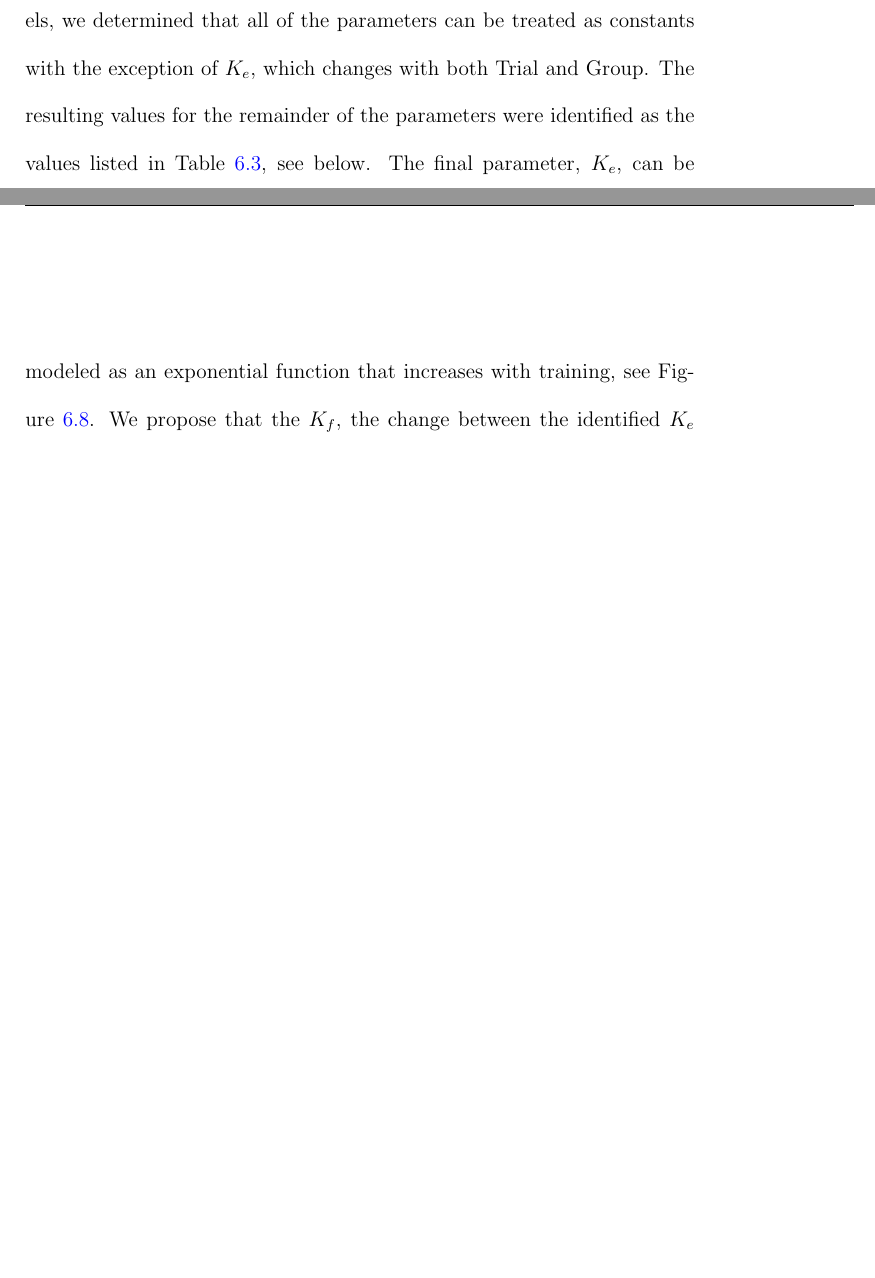
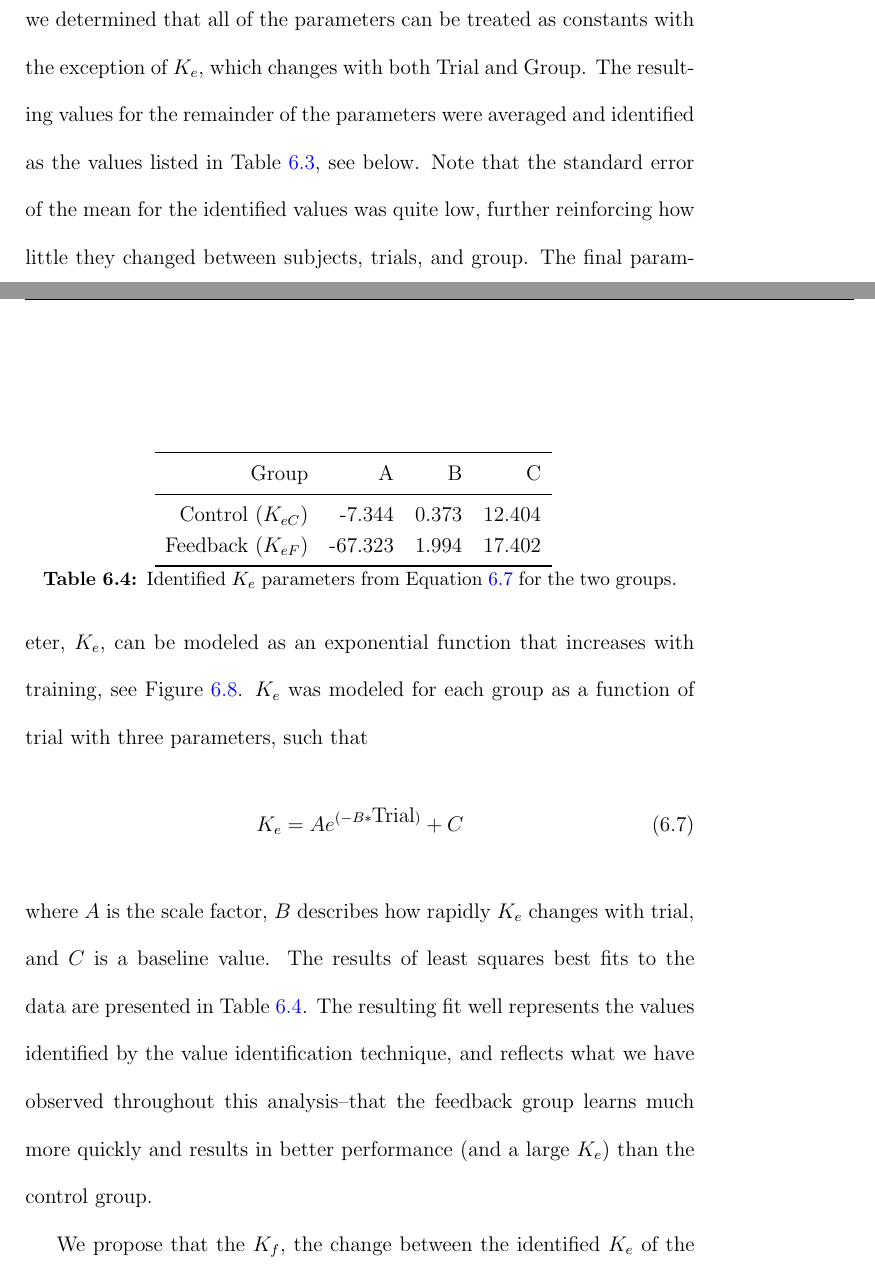
Before and after one commit to karasinski/dissertation, a LaTeX thesis (draft.tex, which reads chapters/modeling.tex, tables/modeling-structural-ke-values.tex): two parts of pages 181 and 182 of 217 before the commit and two parts of pages 181 and 182 of 221 after it, joined at a grey line, cut so that both start at the same text, the shorter picture padded with empty space. Compiled offline with pdfLaTeX; a LaTeX package or settings file that is missing is left out.

Commit message:
finish 1st draft of modeling chapter

```diff
--- a/chapters/modeling.tex
+++ b/chapters/modeling.tex
@@ -339,14 +319,29 @@ As a consequence of this result, modifying this parameter to explain the results
 \end{figure}
 
 As a result of the analysis resulting from the linear mixed effects models, we determined that all of the parameters can be treated as constants with the exception of $K_e$, which changes with both Trial and Group.
-The resulting values for the remainder of the parameters were identified as the values listed in Table~\ref{table:structuralmodelresultants}, see below.
+The resulting values for the remainder of the parameters were averaged and identified as the values listed in Table~\ref{table:structuralmodelresultants}, see below.
 \begin{table}[tb]
     \centering
     \includetable{modeling-structural-model-resultants.tex}
     \caption[Identified optimal parameters of the Structural Model for the Aircraft Flight Task]{Identified optimal parameters of the Structural Model for the Aircraft Flight Task.}
     \label{table:structuralmodelresultants}
 \end{table}
+Note that the standard error of the mean for the identified values was quite low, further reinforcing how little they changed between subjects, trials, and group.
 The final parameter, $K_e$, can be modeled as an exponential function that increases with training, see Figure~\ref{fig:ke_group}.
+$K_e$ was modeled for each group as a function of trial with three parameters, such that
+\begin{align} \label{eq:kefit}
+    K_e = A e^{(-B*\mbox{Trial})}+C
+\end{align}
+where $A$ is the scale factor, $B$ describes how rapidly $K_e$ changes with trial, and $C$ is a baseline value.
+The results of least squares best fits to the data are presented in Table~\ref{table:kevalues}.
+\begin{table}[tb]
+    \centering
+    \includetable{modeling-structural-ke-values.tex}
+    \caption[Identified $K_e$ parameters for the two groups]{Identified $K_e$ parameters from Equation~\ref{eq:kefit} for the two groups.}
+    \label{table:kevalues}
+\end{table}
+The resulting fit well represents the values identified by the value identification technique, and reflects what we have observed throughout this analysis--that the feedback group learns much more quickly and results in better performance (and a large $K_e$) than the control group.
+
 We propose that the $K_f$, the change between the identified $K_e$ of the control and feedback groups, determines the change in performance of subjects exposed to the feedback.
 We further propose that this $K_f$ is a result of the accumulation of exposure to feedback, such that
 \begin{align}
--- /dev/null
+++ b/tables/modeling-structural-ke-values.tex
@@ -0,0 +1,8 @@
+\begin{tabular}{*{4}{r}}
+    \toprule
+    Group & A & B & C                        \\
+    \midrule
+    Control $(K_{eC})$ & -7.344 & 0.373 & 12.404 \\
+    Feedback  $(K_{eF})$ & -67.323 & 1.994 & 17.402 \\
+    \bottomrule
+\end{tabular}
```
Also changed, not shown: chapters/introduction.tex (+0 -4 lines), tables/modeling-structural-model-parameters.tex (+1 -1 lines), chapters/modeling.tex (64 more changed lines).
